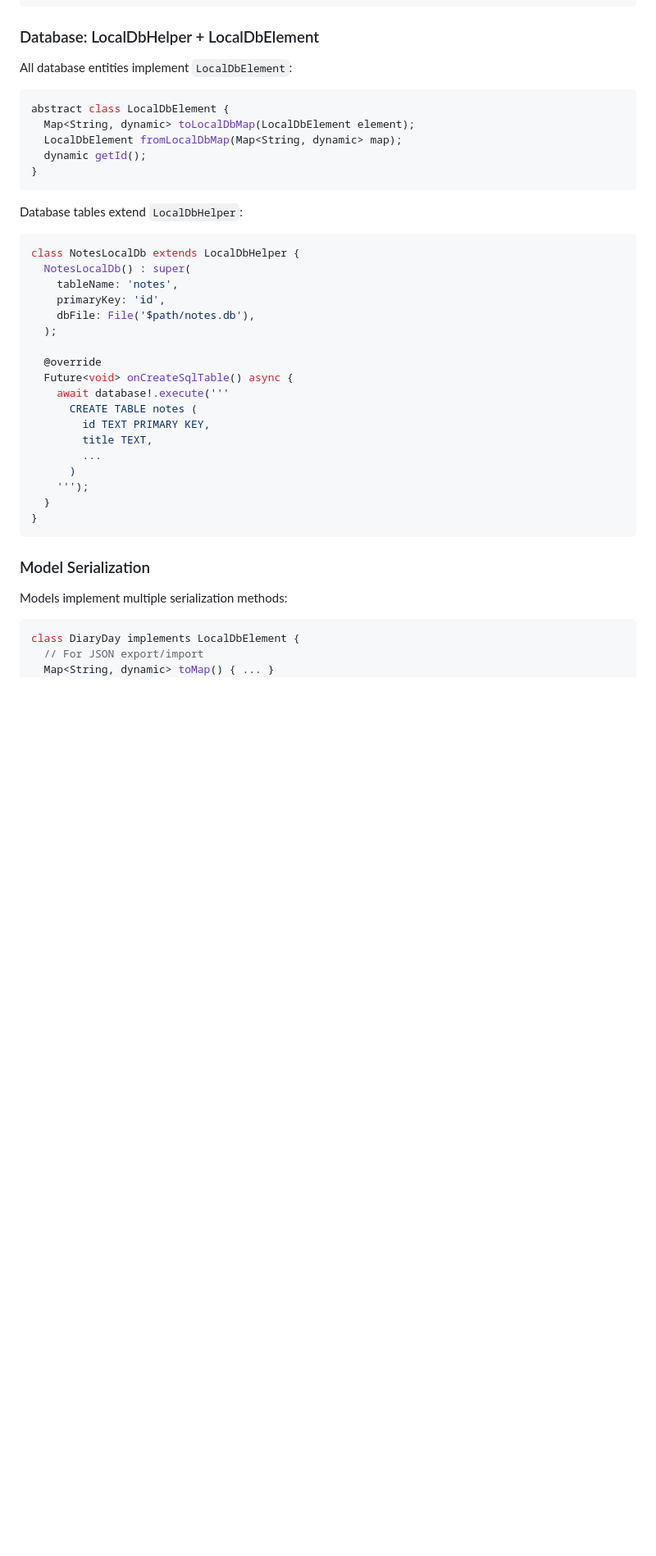
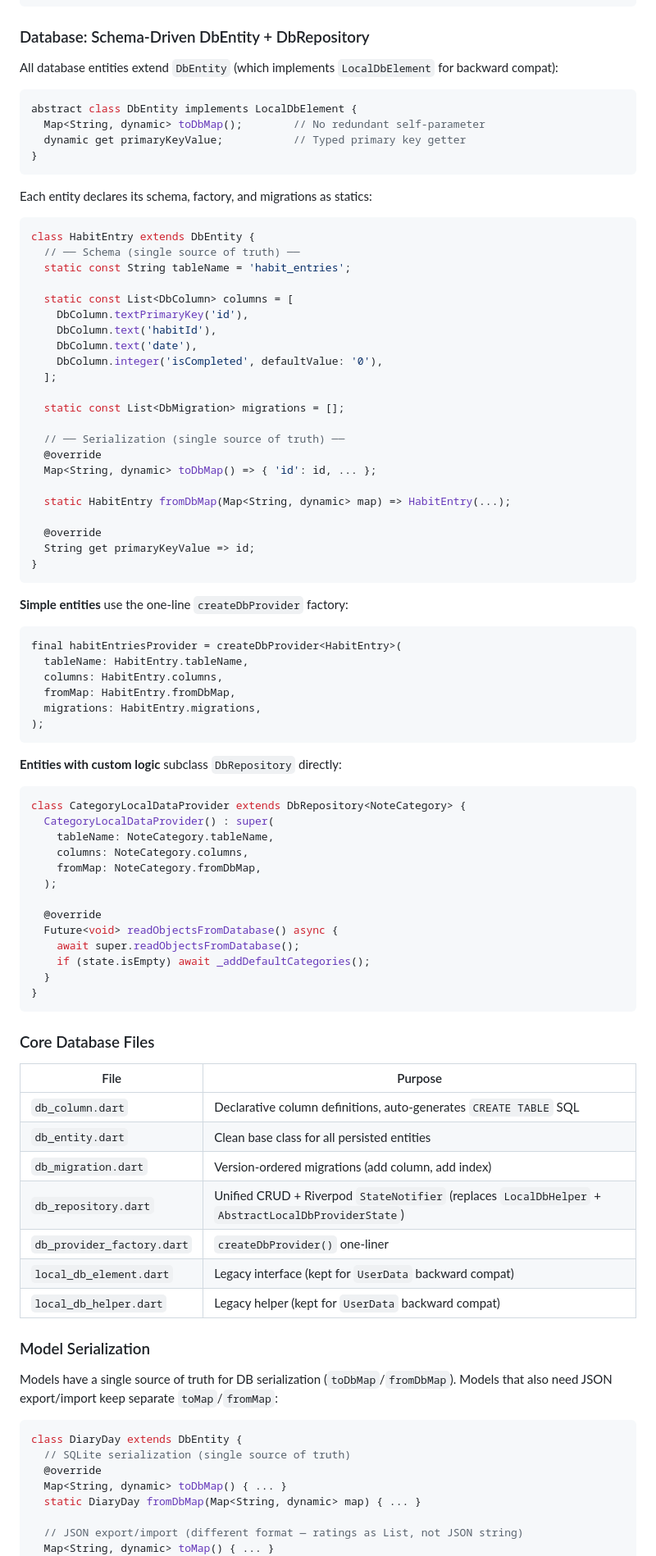
Before and after one commit to ChrisMoa/SimpleDiary, a Markdown page: docs/TECH_STACK.md, the part around one of its changes. Shown at 82% size. GitHub-like rendering; blank space fills up the shorter version.

Commit message:
update tech_stack

````diff
--- a/docs/TECH_STACK.md
+++ b/docs/TECH_STACK.md
@@ -186,47 +186,97 @@ class MyWidget extends ConsumerWidget {
 }
 ```
 
-### Database: LocalDbHelper + LocalDbElement
+### Database: Schema-Driven DbEntity + DbRepository
 
-All database entities implement `LocalDbElement`:
+All database entities extend `DbEntity` (which implements `LocalDbElement` for backward compat):
 
 ```dart
-abstract class LocalDbElement {
-  Map<String, dynamic> toLocalDbMap(LocalDbElement element);
-  LocalDbElement fromLocalDbMap(Map<String, dynamic> map);
-  dynamic getId();
+abstract class DbEntity implements LocalDbElement {
+  Map<String, dynamic> toDbMap();        // No redundant self-parameter
+  dynamic get primaryKeyValue;           // Typed primary key getter
 }
 ```
 
-Database tables extend `LocalDbHelper`:
+Each entity declares its schema, factory, and migrations as statics:
 
 ```dart
-class NotesLocalDb extends LocalDbHelper {
-  NotesLocalDb() : super(
-    tableName: 'notes',
-    primaryKey: 'id',
-    dbFile: File('$path/notes.db'),
+class HabitEntry extends DbEntity {
+  // ── Schema (single source of truth) ──
+  static const String tableName = 'habit_entries';
+
+  static const List<DbColumn> columns = [
+    DbColumn.textPrimaryKey('id'),
+    DbColumn.text('habitId'),
+    DbColumn.text('date'),
+    DbColumn.integer('isCompleted', defaultValue: '0'),
+  ];
+
+  static const List<DbMigration> migrations = [];
+
+  // ── Serialization (single source of truth) ──
+  @override
+  Map<String, dynamic> toDbMap() => { 'id': id, ... };
+
+  static HabitEntry fromDbMap(Map<String, dynamic> map) => HabitEntry(...);
+
+  @override
+  String get primaryKeyValue => id;
+}
+```
+
+**Simple entities** use the one-line `createDbProvider` factory:
+
+```dart
+final habitEntriesProvider = createDbProvider<HabitEntry>(
+  tableName: HabitEntry.tableName,
+  columns: HabitEntry.columns,
+  fromMap: HabitEntry.fromDbMap,
+  migrations: HabitEntry.migrations,
+);
+```
+
+**Entities with custom logic** subclass `DbRepository` directly:
+
+```dart
+class CategoryLocalDataProvider extends DbRepository<NoteCategory> {
+  CategoryLocalDataProvider() : super(
+    tableName: NoteCategory.tableName,
+    columns: NoteCategory.columns,
+    fromMap: NoteCategory.fromDbMap,
   );
 
   @override
-  Future<void> onCreateSqlTable() async {
-    await database!.execute('''
-      CREATE TABLE notes (
-        id TEXT PRIMARY KEY,
-        title TEXT,
-        ...
-      )
-    ''');
+  Future<void> readObjectsFromDatabase() async {
+    await super.readObjectsFromDatabase();
+    if (state.isEmpty) await _addDefaultCategories();
   }
 }
 ```
 
+### Core Database Files
+
+| File | Purpose |
+|------|---------|
+| `db_column.dart` | Declarative column definitions, auto-generates `CREATE TABLE` SQL |
+| `db_entity.dart` | Clean base class for all persisted entities |
+| `db_migration.dart` | Version-ordered migrations (add column, add index) |
+| `db_repository.dart` | Unified CRUD + Riverpod `StateNotifier` (replaces `LocalDbHelper` + `AbstractLocalDbProviderState`) |
+| `db_provider_factory.dart` | `createDbProvider()` one-liner |
+| `local_db_element.dart` | Legacy interface (kept for `UserData` backward compat) |
+| `local_db_helper.dart` | Legacy helper (kept for `UserData` backward compat) |
+
 ### Model Serialization
 
-Models implement multiple serialization methods:
+Models have a single source of truth for DB serialization (`toDbMap`/`fromDbMap`).
+Models that also need JSON export/import keep separate `toMap`/`fromMap`:
 
 ```dart
-class DiaryDay implements LocalDbElement {
-  // For JSON export/import
+class DiaryDay extends DbEntity {
+  // SQLite serialization (single source of truth)
+  @override
+  Map<String, dynamic> toDbMap() { ... }
+  static DiaryDay fromDbMap(Map<String, dynamic> map) { ... }
+
+  // JSON export/import (different format — ratings as List, not JSON string)
   Map<String, dynamic> toMap() { ... }
   factory DiaryDay.fromMap(Map<String, dynamic> map) { ... }
````
Also changed, not shown: other parts of docs/TECH_STACK.md (+6 -13 lines).
